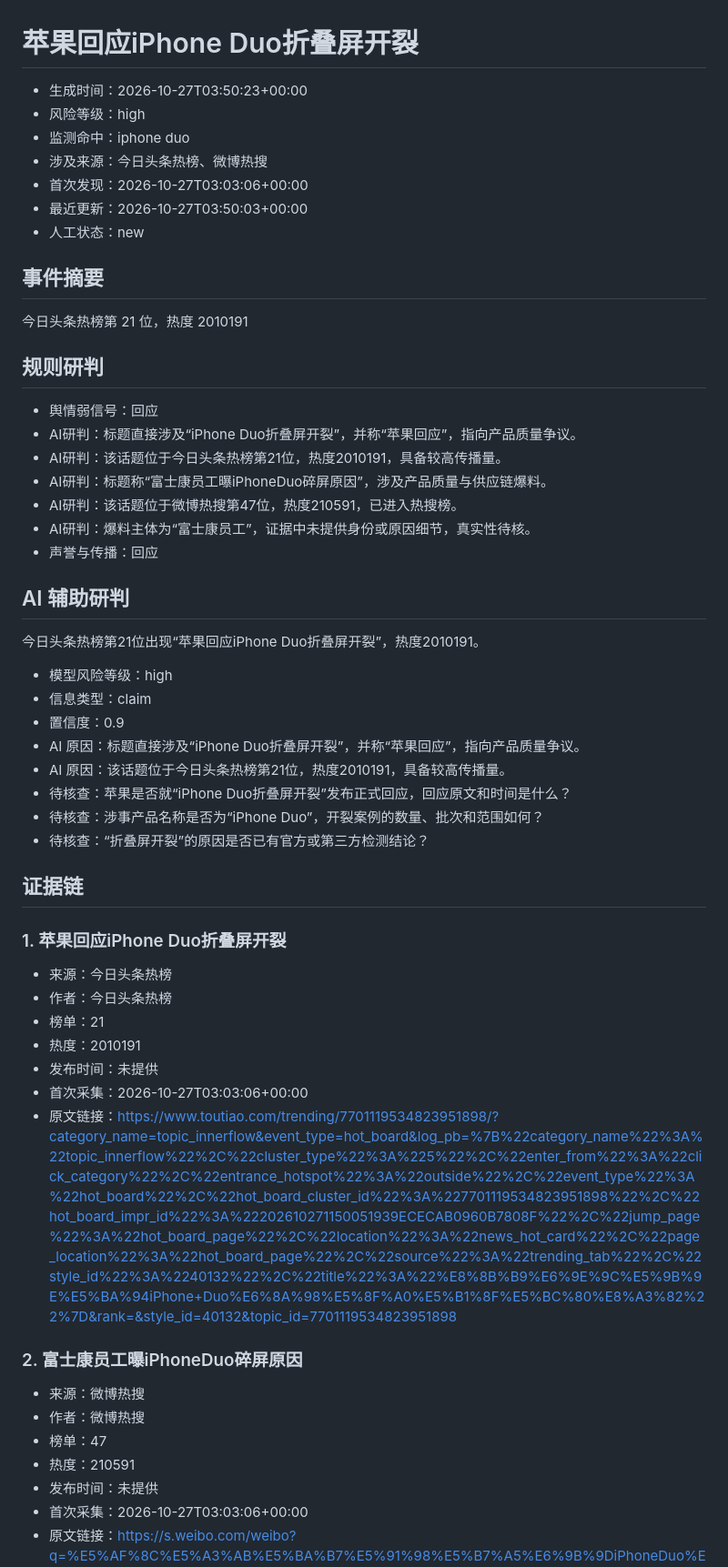
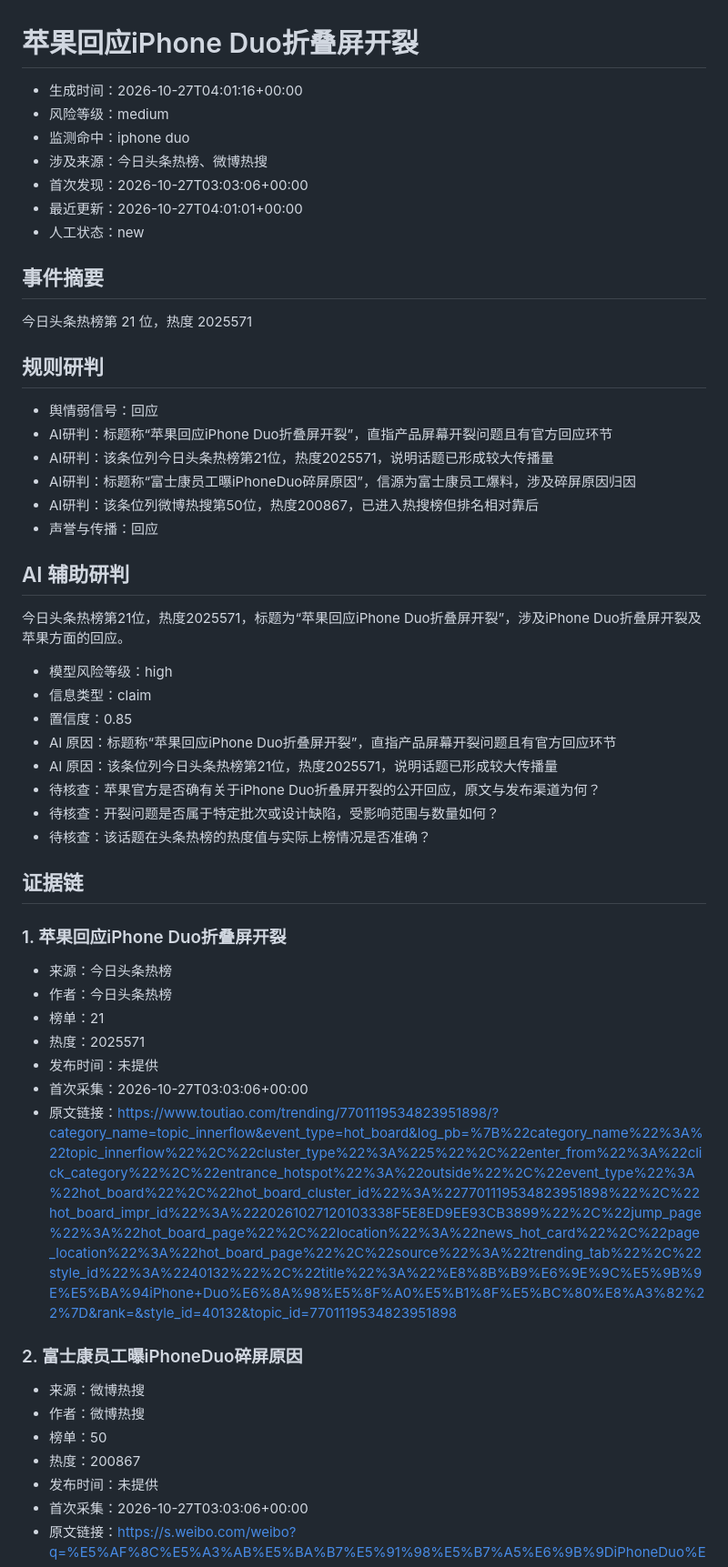
Before and after one commit to tanjiayu563-cell/signalwatch, a Markdown page: outputs/recent-opinion-event.md, the part around the change. Shown at 91% size. Rendered like a GitHub page.

```diff
--- a/outputs/recent-opinion-event.md
+++ b/outputs/recent-opinion-event.md
@@ -1,39 +1,38 @@
 # 苹果回应iPhone Duo折叠屏开裂
 
-- 生成时间：2026-10-27T03:50:23+00:00
-- 风险等级：high
+- 生成时间：2026-10-27T04:01:16+00:00
+- 风险等级：medium
 - 监测命中：iphone duo
 - 涉及来源：今日头条热榜、微博热搜
 - 首次发现：2026-10-27T03:03:06+00:00
-- 最近更新：2026-10-27T03:50:03+00:00
+- 最近更新：2026-10-27T04:01:01+00:00
 - 人工状态：new
 
 ## 事件摘要
 
-今日头条热榜第 21 位，热度 2010191
+今日头条热榜第 21 位，热度 2025571
 
 ## 规则研判
 
 - 舆情弱信号：回应
-- AI研判：标题直接涉及“iPhone Duo折叠屏开裂”，并称“苹果回应”，指向产品质量争议。
-- AI研判：该话题位于今日头条热榜第21位，热度2010191，具备较高传播量。
-- AI研判：标题称“富士康员工曝iPhoneDuo碎屏原因”，涉及产品质量与供应链爆料。
-- AI研判：该话题位于微博热搜第47位，热度210591，已进入热搜榜。
-- AI研判：爆料主体为“富士康员工”，证据中未提供身份或原因细节，真实性待核。
+- AI研判：标题称“苹果回应iPhone Duo折叠屏开裂”，直指产品屏幕开裂问题且有官方回应环节
+- AI研判：该条位列今日头条热榜第21位，热度2025571，说明话题已形成较大传播量
+- AI研判：标题称“富士康员工曝iPhoneDuo碎屏原因”，信源为富士康员工爆料，涉及碎屏原因归因
+- AI研判：该条位列微博热搜第50位，热度200867，已进入热搜榜但排名相对靠后
 - 声誉与传播：回应
 
 ## AI 辅助研判
 
-今日头条热榜第21位出现“苹果回应iPhone Duo折叠屏开裂”，热度2010191。
+今日头条热榜第21位，热度2025571，标题为“苹果回应iPhone Duo折叠屏开裂”，涉及iPhone Duo折叠屏开裂及苹果方面的回应。
 
 - 模型风险等级：high
 - 信息类型：claim
-- 置信度：0.9
-- AI 原因：标题直接涉及“iPhone Duo折叠屏开裂”，并称“苹果回应”，指向产品质量争议。
-- AI 原因：该话题位于今日头条热榜第21位，热度2010191，具备较高传播量。
-- 待核查：苹果是否就“iPhone Duo折叠屏开裂”发布正式回应，回应原文和时间是什么？
-- 待核查：涉事产品名称是否为“iPhone Duo”，开裂案例的数量、批次和范围如何？
-- 待核查：“折叠屏开裂”的原因是否已有官方或第三方检测结论？
+- 置信度：0.85
+- AI 原因：标题称“苹果回应iPhone Duo折叠屏开裂”，直指产品屏幕开裂问题且有官方回应环节
+- AI 原因：该条位列今日头条热榜第21位，热度2025571，说明话题已形成较大传播量
+- 待核查：苹果官方是否确有关于iPhone Duo折叠屏开裂的公开回应，原文与发布渠道为何？
+- 待核查：开裂问题是否属于特定批次或设计缺陷，受影响范围与数量如何？
+- 待核查：该话题在头条热榜的热度值与实际上榜情况是否准确？
 
 ## 证据链
 
@@ -42,17 +41,17 @@
 - 来源：今日头条热榜
 - 作者：今日头条热榜
 - 榜单：21
-- 热度：2010191
+- 热度：2025571
 - 发布时间：未提供
 - 首次采集：2026-10-27T03:03:06+00:00
-- 原文链接：https://www.toutiao.com/trending/7701119534823951898/?category_name=topic_innerflow&event_type=hot_board&log_pb=%7B%22category_name%22%3A%22topic_innerflow%22%2C%22cluster_type%22%3A%225%22%2C%22enter_from%22%3A%22click_category%22%2C%22entrance_hotspot%22%3A%22outside%22%2C%22event_type%22%3A%22hot_board%22%2C%22hot_board_cluster_id%22%3A%227701119534823951898%22%2C%22hot_board_impr_id%22%3A%22202610271150051939ECECAB0960B7808F%22%2C%22jump_page%22%3A%22hot_board_page%22%2C%22location%22%3A%22news_hot_card%22%2C%22page_location%22%3A%22hot_board_page%22%2C%22source%22%3A%22trending_tab%22%2C%22style_id%22%3A%2240132%22%2C%22title%22%3A%22%E8%8B%B9%E6%9E%9C%E5%9B%9E%E5%BA%94iPhone+Duo%E6%8A%98%E5%8F%A0%E5%B1%8F%E5%BC%80%E8%A3%82%22%7D&rank=&style_id=40132&topic_id=7701119534823951898
+- 原文链接：https://www.toutiao.com/trending/7701119534823951898/?category_name=topic_innerflow&event_type=hot_board&log_pb=%7B%22category_name%22%3A%22topic_innerflow%22%2C%22cluster_type%22%3A%225%22%2C%22enter_from%22%3A%22click_category%22%2C%22entrance_hotspot%22%3A%22outside%22%2C%22event_type%22%3A%22hot_board%22%2C%22hot_board_cluster_id%22%3A%227701119534823951898%22%2C%22hot_board_impr_id%22%3A%2220261027120103338F5E8ED9EE93CB3899%22%2C%22jump_page%22%3A%22hot_board_page%22%2C%22location%22%3A%22news_hot_card%22%2C%22page_location%22%3A%22hot_board_page%22%2C%22source%22%3A%22trending_tab%22%2C%22style_id%22%3A%2240132%22%2C%22title%22%3A%22%E8%8B%B9%E6%9E%9C%E5%9B%9E%E5%BA%94iPhone+Duo%E6%8A%98%E5%8F%A0%E5%B1%8F%E5%BC%80%E8%A3%82%22%7D&rank=&style_id=40132&topic_id=7701119534823951898
 
 ### 2. 富士康员工曝iPhoneDuo碎屏原因
 
 - 来源：微博热搜
 - 作者：微博热搜
-- 榜单：47
-- 热度：210591
+- 榜单：50
+- 热度：200867
 - 发布时间：未提供
 - 首次采集：2026-10-27T03:03:06+00:00
 - 原文链接：https://s.weibo.com/weibo?q=%E5%AF%8C%E5%A3%AB%E5%BA%B7%E5%91%98%E5%B7%A5%E6%9B%9DiPhoneDuo%E7%A2%8E%E5%B1%8F%E5%8E%9F%E5%9B%A0
```
Also changed, not shown: README.md (+7 -2 lines).
